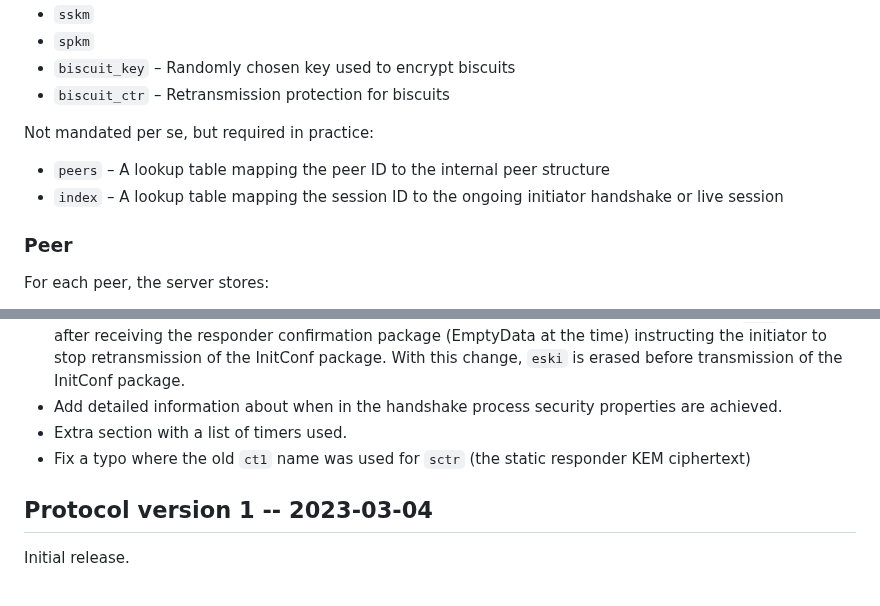
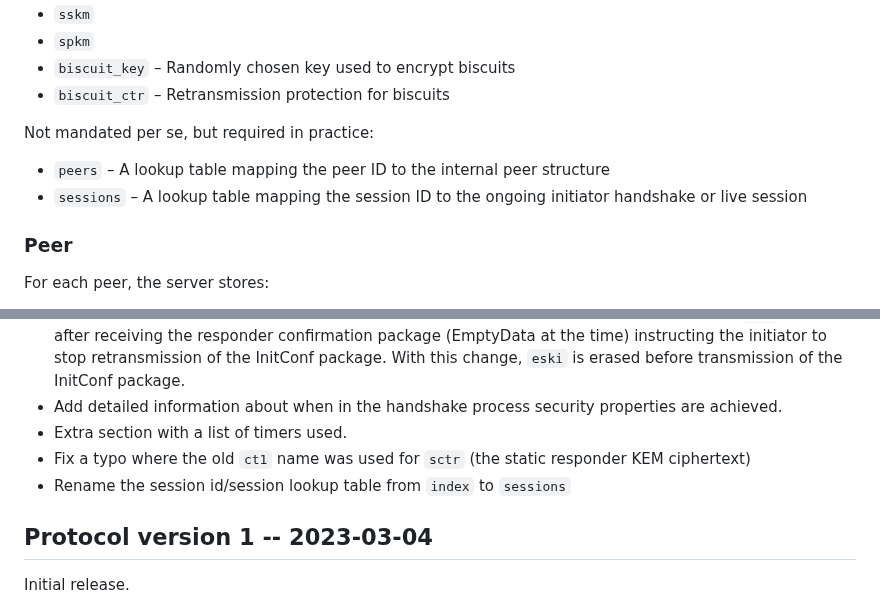
Before and after one commit to rosenpass/rosenpass, a Markdown page: papers/whitepaper.md, 2 parts joined by grey strips. GitHub-like rendering.

Commit message:
feat(whitepaper): Rename variable: index -> sessions

```diff
--- a/papers/whitepaper.md
+++ b/papers/whitepaper.md
@@ -246,7 +246,7 @@ The server needs to store the following variables:
 Not mandated per se, but required in practice:
 
 * `peers` – A lookup table mapping the peer ID to the internal peer structure
-* `index` – A lookup table mapping the session ID to the ongoing initiator handshake or live session
+* `sessions` – A lookup table mapping the session ID to the ongoing initiator handshake or live session
 
 ### Peer
 
@@ -508,6 +508,7 @@ During the implementation of go-rosenpass, Steffen Vogel found a number of probl
 - Add detailed information about when in the handshake process security properties are achieved.
 - Extra section with a list of timers used.
 - Fix a typo where the old `ct1` name was used for `sctr` (the static responder KEM ciphertext)
+- Rename the session id/session lookup table from `index` to `sessions`
 
 ## Protocol version 1 -- 2023-03-04
 
```
